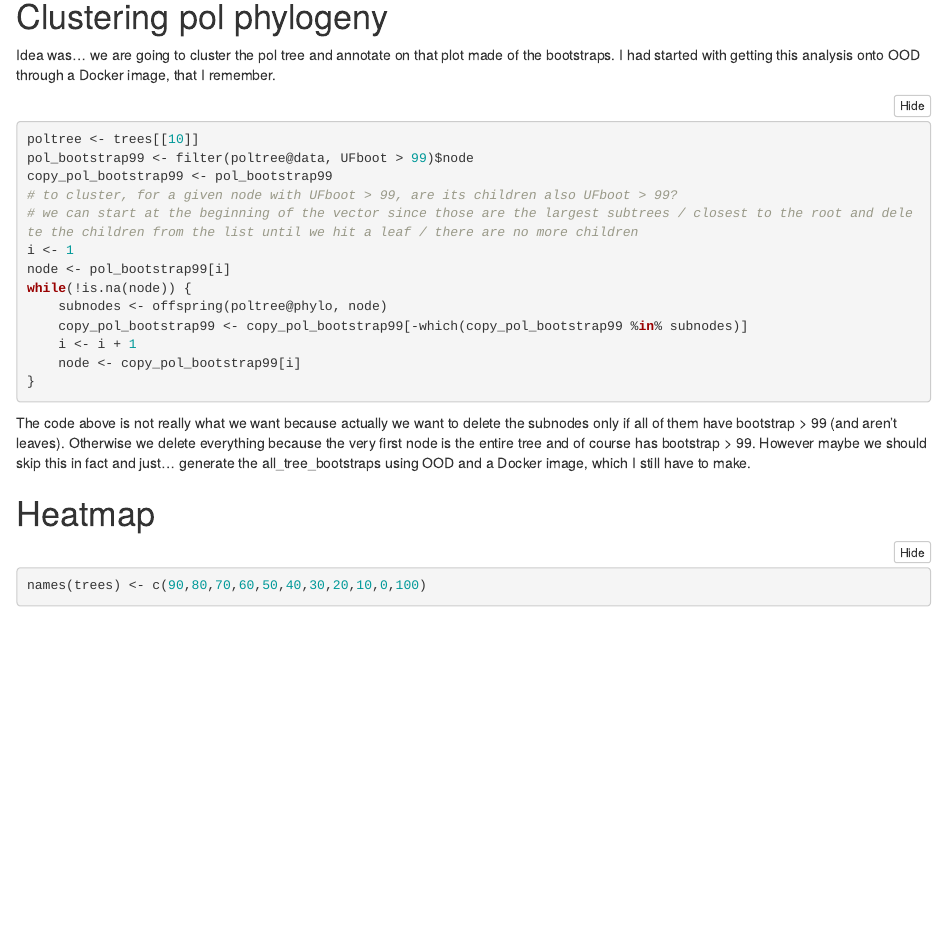
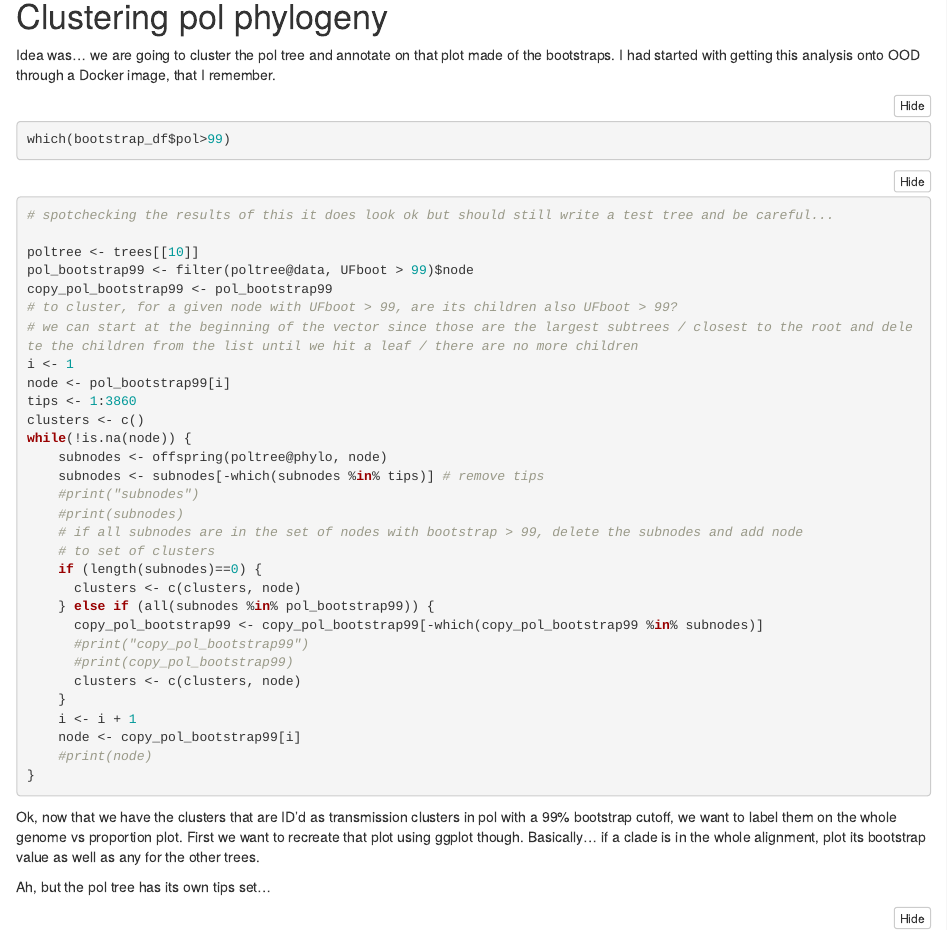
Before and after one commit to dunnlab/hiv_wide, an R Markdown document (notebooks/viz.Rmd): the page in a window 1100 px wide, from 1890 px down. Rendered offline with R 4.5, knitr and Pandoc, with nearby package versions; folded parts are opened; some code elsewhere in the file could not run offline.

````diff
--- a/notebooks/viz.Rmd
+++ b/notebooks/viz.Rmd
@@ -89,7 +89,13 @@
 
 Idea was... we are going to cluster the pol tree and annotate on that plot made of the bootstraps. I had started with getting this analysis onto OOD through a Docker image, that I remember.
 
+```{r pol_cluster, eval=FALSE}
+which(bootstrap_df$pol>99)
+```
+
 ```{r pol_tree, eval=FALSE}
+# spotchecking the results of this it does look ok but should still write a test tree and be careful...
+
 poltree <- trees[[10]]
 pol_bootstrap99 <- filter(poltree@data, UFboot > 99)$node
 copy_pol_bootstrap99 <- pol_bootstrap99
@@ -97,12 +103,31 @@
 # we can start at the beginning of the vector since those are the largest subtrees / closest to the root and delete the children from the list until we hit a leaf / there are no more children
 i <- 1
 node <- pol_bootstrap99[i]
+tips <- 1:3860
+clusters <- c()
 while(!is.na(node)) {
     subnodes <- offspring(poltree@phylo, node)
-    copy_pol_bootstrap99 <- copy_pol_bootstrap99[-which(copy_pol_bootstrap99 %in% subnodes)]
+    subnodes <- subnodes[-which(subnodes %in% tips)] # remove tips
+    #print("subnodes")
+    #print(subnodes)
+    # if all subnodes are in the set of nodes with bootstrap > 99, delete the subnodes and add node
+    # to set of clusters
+    if (length(subnodes)==0) {
+      clusters <- c(clusters, node)
+    } else if (all(subnodes %in% pol_bootstrap99)) {
+      copy_pol_bootstrap99 <- copy_pol_bootstrap99[-which(copy_pol_bootstrap99 %in% subnodes)]
+      #print("copy_pol_bootstrap99")
+      #print(copy_pol_bootstrap99)
+      clusters <- c(clusters, node)
+    }
     i <- i + 1
     node <- copy_pol_bootstrap99[i]
+    #print(node)
 }
 ```
 
-The code above is not really what we want because actually we want to delete the subnodes only if all of them have bootstrap > 99 (and aren't leaves). Otherwise we delete everything because the very first node is the entire tree and of course has bootstrap > 99. However maybe we should skip this in fact and just... generate the all_tree_bootstraps using OOD and a Docker image, which I still have to make.
+Ok, now that we have the clusters that are ID'd as transmission clusters in pol with a 99% bootstrap cutoff, we want to label them on the whole genome vs proportion plot. First we want to recreate that plot using ggplot though. Basically... if a clade is in the whole alignment, plot its bootstrap value as well as any for the other trees.
+
+Ah, but the pol tree has its own tips set...
+
+```{r pol_v_masked}
````
Also changed, not shown: notebooks/viz.Rmd (3 more changed lines), 1 other file.
